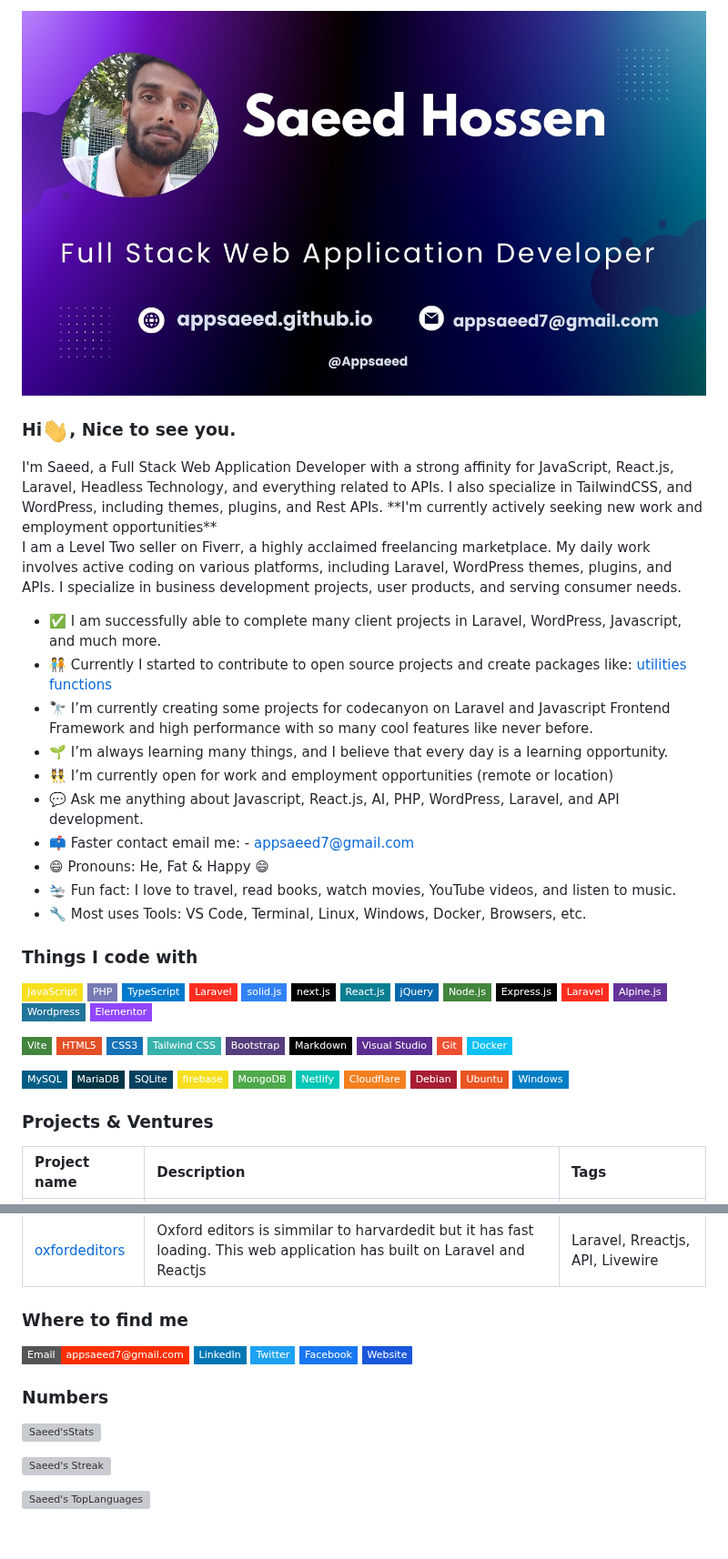
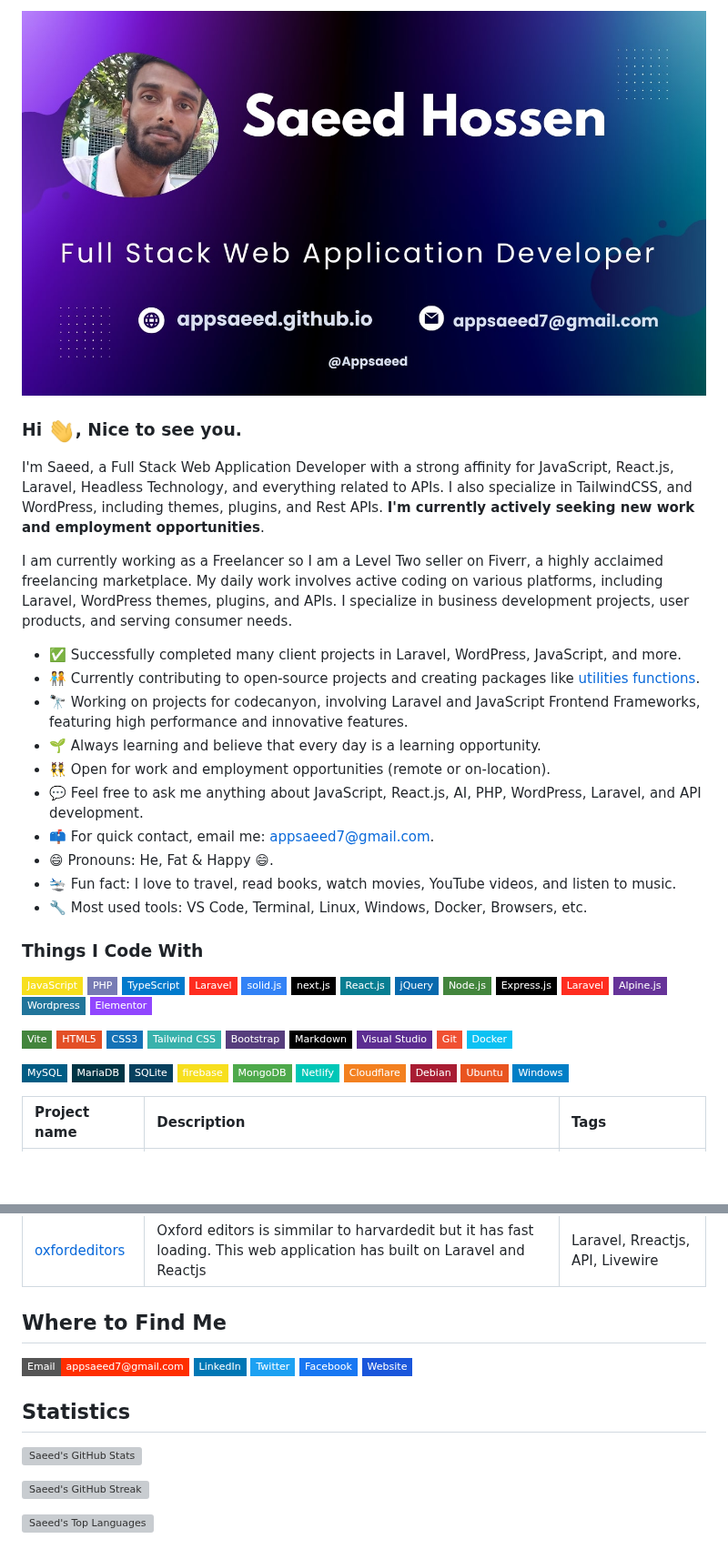
Before and after one commit to appsaeed/appsaeed, a Markdown page: README.md, 2 parts joined by grey strips. Shown at 91% size. GitHub-like rendering; badges without logos; blank space fills up the shorter version; grey boxes are pictures that could not be loaded.

Commit message:
update: profile details

```diff
--- a/README.md
+++ b/README.md
@@ -2,23 +2,22 @@
 
-<h3>Hi<img src="assets/hello.gif" width="30" alt="hi" />, Nice to see you.</h3>
-I'm Saeed, a Full Stack Web Application Developer with a strong affinity for JavaScript, React.js, Laravel, Headless Technology, and everything related to APIs. I also specialize in TailwindCSS, and WordPress, including themes, plugins, and Rest APIs. **I'm currently actively seeking new work and employment opportunities**
+<h3>Hi <img src="assets/hello.gif" width="30" alt="hi" />, Nice to see you.</h3>
 
-I am a Level Two seller on Fiverr, a highly acclaimed freelancing marketplace. My daily work involves active coding on various platforms, including Laravel, WordPress themes, plugins, and APIs. I specialize in business development projects, user products, and serving consumer needs.
+I'm Saeed, a Full Stack Web Application Developer with a strong affinity for JavaScript, React.js, Laravel, Headless Technology, and everything related to APIs. I also specialize in TailwindCSS, and WordPress, including themes, plugins, and Rest APIs. **I'm currently actively seeking new work and employment opportunities**.
 
-- ✅ I am successfully able to complete many client projects in Laravel, WordPress, Javascript, and much more.
-- 🧑‍🤝‍🧑 Currently I started to contribute to open source projects and create packages like:
-  [utilities functions](https://github.com/appsaeed/utilities-functions)
-- 🔭 I’m currently creating some projects for codecanyon on Laravel and Javascript Frontend Framework and high
-  performance with so many cool features like never before.
-- 🌱 I’m always learning many things, and I believe that every day is a learning opportunity.
-- 👯 I’m currently open for work and employment opportunities (remote or location)
-- 💬 Ask me anything about Javascript, React.js, AI, PHP, WordPress, Laravel, and API development.
-- 📫 Faster contact email me: - [appsaeed7@gmail.com](mailto:appsaeed7@gmail.com)
-- 😄 Pronouns: He, Fat & Happy 😄
+I am currently working as a Freelancer so I am a Level Two seller on Fiverr, a highly acclaimed freelancing marketplace. My daily work involves active coding on various platforms, including Laravel, WordPress themes, plugins, and APIs. I specialize in business development projects, user products, and serving consumer needs.
+
+- ✅ Successfully completed many client projects in Laravel, WordPress, JavaScript, and more.
+- 🧑‍🤝‍🧑 Currently contributing to open-source projects and creating packages like [utilities functions](https://github.com/appsaeed/utilities-functions).
+- 🔭 Working on projects for codecanyon, involving Laravel and JavaScript Frontend Frameworks, featuring high performance and innovative features.
+- 🌱 Always learning and believe that every day is a learning opportunity.
+- 👯 Open for work and employment opportunities (remote or on-location).
+- 💬 Feel free to ask me anything about JavaScript, React.js, AI, PHP, WordPress, Laravel, and API development.
+- 📫 For quick contact, email me: [appsaeed7@gmail.com](mailto:appsaeed7@gmail.com).
+- 😄 Pronouns: He, Fat & Happy 😄.
 - 🛬 Fun fact: I love to travel, read books, watch movies, YouTube videos, and listen to music.
-- 🔧 Most uses Tools: VS Code, Terminal, Linux, Windows, Docker, Browsers, etc.
+- 🔧 Most used tools: VS Code, Terminal, Linux, Windows, Docker, Browsers, etc.
 
-### Things I code with
+### Things I Code With
 
 ![JavaScript](https://img.shields.io/badge/JavaScript-F7DF1E?style=flat-square&logo=javascript&logoColor=black)
 ![PHP](https://img.shields.io/badge/PHP-777BB4?style=flat-square&logo=php&logoColor=white)
@@ -55,8 +54,6 @@ I am a Level Two seller on Fiverr, a highly acclaimed freelancing marketplace. M
 ![Debian](https://img.shields.io/badge/Debian-A81D33?style=flat-square&logo=debian&logoColor=white)
 ![Ubuntu](https://img.shields.io/badge/Ubuntu-e95420?style=flat-square&logo=ubuntu&logoColor=white)
 ![Windows](https://img.shields.io/badge/Windows-blue?style=flat-square&logo=windows&logoColor=white)
-
-### Projects & Ventures
 
 <table>
     <thead>
@@ -116,7 +113,7 @@ I am a Level Two seller on Fiverr, a highly acclaimed freelancing marketplace. M
 
 </table>
 
-### Where to find me
+## Where to Find Me
 
 [![appsaeed7@gmail.com](https://img.shields.io/badge/Email-appsaeed7@gmail.com-ff2e00?style=flat-square&logo=gmail&logoColor=white)](mailto:appsaeed7@gmail.com)
 [![Linkedin](https://img.shields.io/badge/LinkedIn-0077B5?style=flat-square&logo=linkedin&logoColor=white)](https://www.linkedin.com/in/appsaeed/)
@@ -124,10 +121,10 @@ I am a Level Two seller on Fiverr, a highly acclaimed freelancing marketplace. M
 [![Facebook](https://img.shields.io/badge/Facebook-1877F2?style=flat-square&logo=facebook&logoColor=white)](https://facebook.com/appsaeed8)
 [![Website](https://img.shields.io/badge/Website-1A56DB?style=flat-square&logo=apache&logoColor=white)](https://appsaeed.github.io)
 
-### Numbers
+## Statistics
 
-![Saeed'sStats](https://github-readme-stats.vercel.app/api?username=appsaeed&theme=darcula&show_icons=true&hide_border=true&count_private=true)
+![Saeed's GitHub Stats](https://github-readme-stats.vercel.app/api?username=appsaeed&theme=darcula&show_icons=true&hide_border=true&count_private=true)
 
-![Saeed's Streak](https://github-readme-streak-stats.herokuapp.com/?user=appsaeed&theme=darcula&hide_border=true)
+![Saeed's GitHub Streak](https://github-readme-streak-stats.herokuapp.com/?user=appsaeed&theme=darcula&hide_border=true)
 
-![Saeed's TopLanguages](https://github-readme-stats.vercel.app/api/top-langs/?username=appsaeed&theme=darcula&show_icons=true&hide_border=true&layout=compact)
+![Saeed's Top Languages](https://github-readme-stats.vercel.app/api/top-langs/?username=appsaeed&theme=darcula&show_icons=true&hide_border=true&layout=compact)
```
Also changed, not shown: other parts of README.md (+1 -1 lines).
